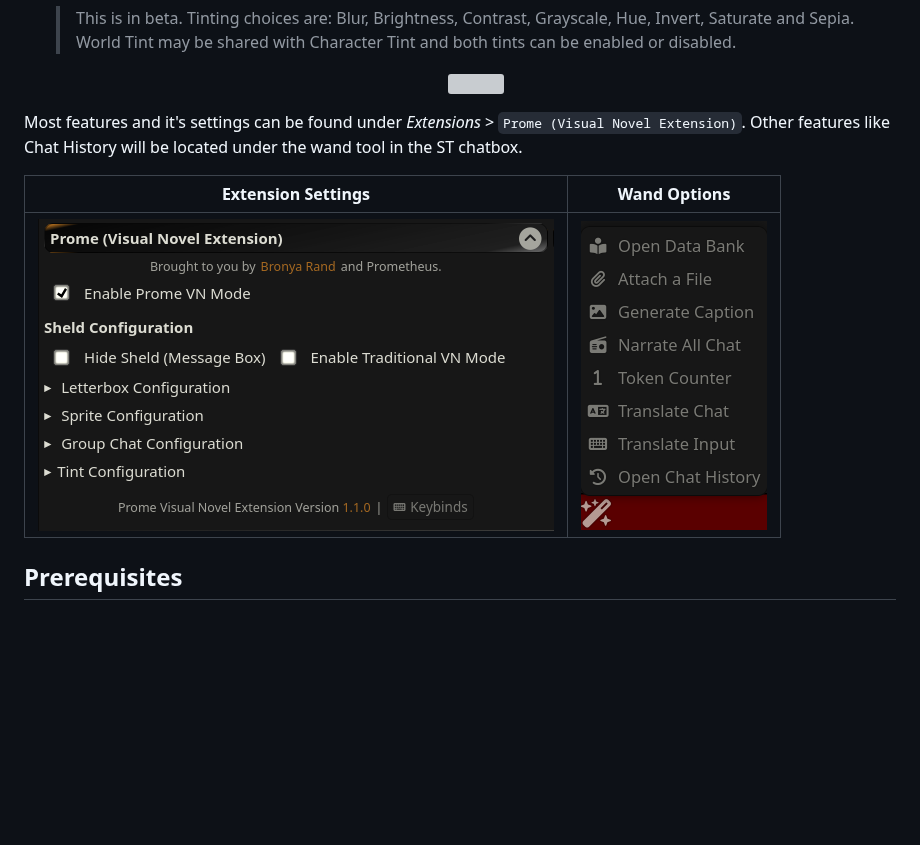
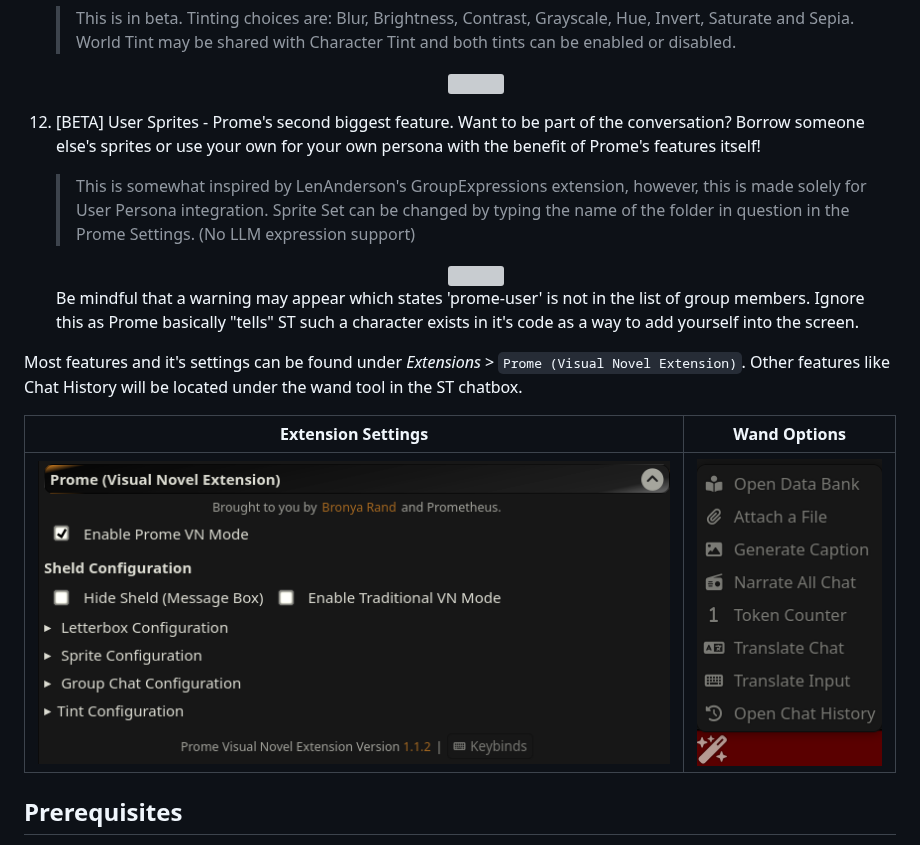
Before and after one commit to Bronya-Rand/Prome-VN-Extension, a Markdown page: README.md, the part around the change. GitHub-like rendering; pictures changed too: .github/settings.png; blank space fills up the shorter version; grey boxes are pictures that could not be loaded.

Commit message:
feat: add user sprite feat

```diff
--- a/README.md
+++ b/README.md
@@ -58,6 +58,12 @@ The Prome Visual Novel Extension is a extension for SillyTavern that remodernize
     <center>
        <img src="./.github/world-tint.png">
     </center>
+12. [BETA] User Sprites - Prome's second biggest feature. Want to be part of the conversation? Borrow someone else's sprites or use your own for your own persona with the benefit of Prome's features itself!
+    > This is somewhat inspired by LenAnderson's GroupExpressions extension, however, this is made solely for User Persona integration. Sprite Set can be changed by typing the name of the folder in question in the Prome Settings. (No LLM expression support)
+    <center>
+       <img src="./.github/user-sprite.png">
+    </center>
+    Be mindful that a warning may appear which states 'prome-user' is not in the list of group members. Ignore this as Prome basically "tells" ST such a character exists in it's code as a way to add yourself into the screen.
 
 Most features and it's settings can be found under _Extensions_ > `Prome (Visual Novel Extension)`. Other features like Chat History will be located under the wand tool in the ST chatbox.
 
```
Also changed, not shown: 10 other files.
